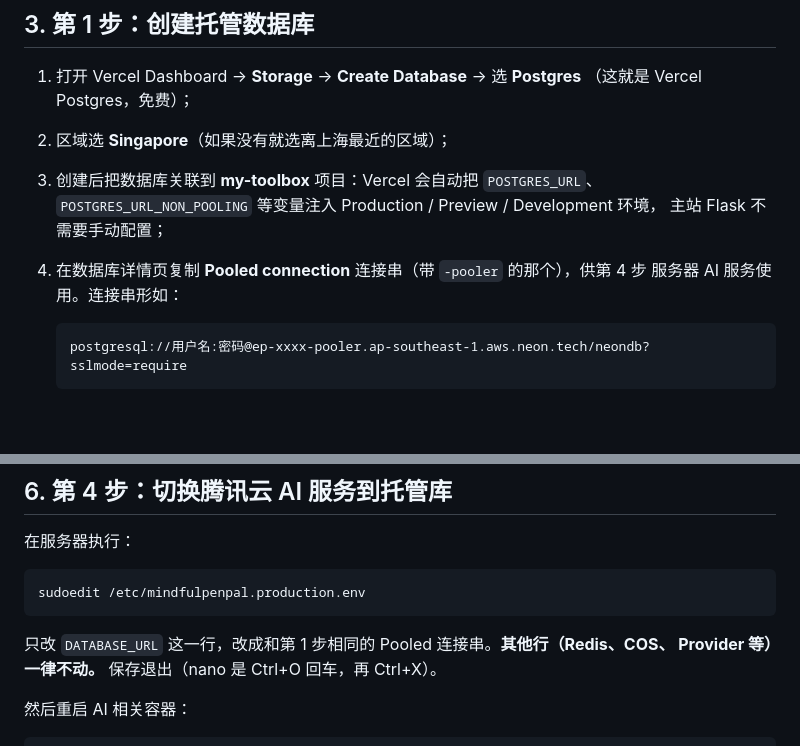
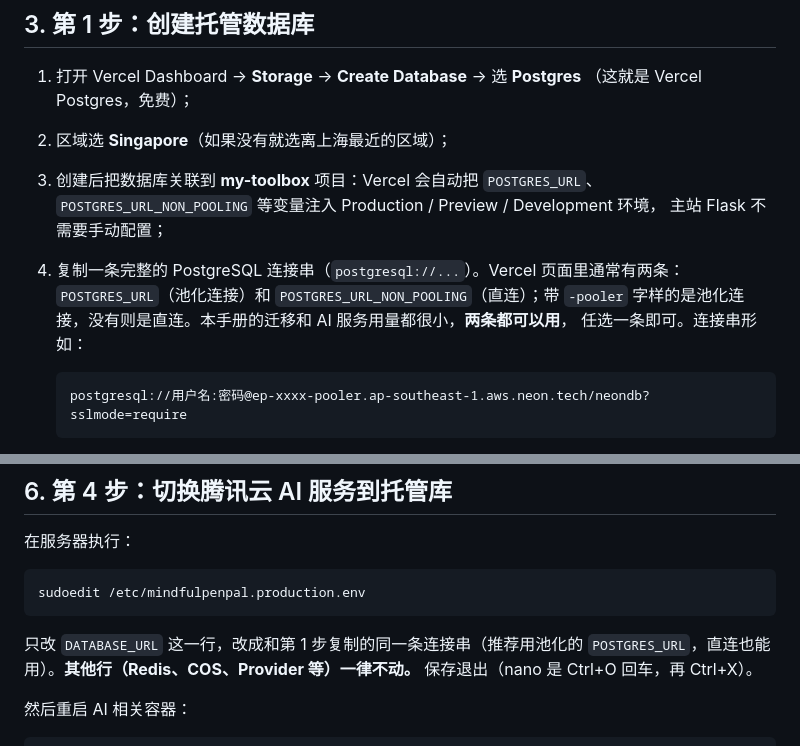
Before and after one commit to shilei2024/my-toolbox, a Markdown page: docs/deployment/database-exposure-fix-managed-postgres.md, 2 parts joined by grey strips. GitHub-like rendering; blank space fills up the shorter version.

Commit message:
docs(deploy): accept either pooled or direct Vercel Postgres connection string

````diff
--- a/docs/deployment/database-exposure-fix-managed-postgres.md
+++ b/docs/deployment/database-exposure-fix-managed-postgres.md
@@ -52,8 +52,10 @@ Vercel 主站 Flask ──TLS──> Neon 托管 PostgreSQL
 3. 创建后把数据库关联到 **my-toolbox** 项目：Vercel 会自动把 `POSTGRES_URL`、
    `POSTGRES_URL_NON_POOLING` 等变量注入 Production / Preview / Development 环境，
    主站 Flask 不需要手动配置；
-4. 在数据库详情页复制 **Pooled connection** 连接串（带 `-pooler` 的那个），供第 4 步
-   服务器 AI 服务使用。连接串形如：
+4. 复制一条完整的 PostgreSQL 连接串（`postgresql://...`）。Vercel 页面里通常有两条：
+   `POSTGRES_URL`（池化连接）和 `POSTGRES_URL_NON_POOLING`（直连）；带 `-pooler`
+   字样的是池化连接，没有则是直连。本手册的迁移和 AI 服务用量都很小，**两条都可以用**，
+   任选一条即可。连接串形如：
 
    ```text
    postgresql://用户名:密码@ep-xxxx-pooler.ap-southeast-1.aws.neon.tech/neondb?sslmode=require
@@ -150,8 +152,9 @@ CLEAN_TARGET=1 sh deploy/migrate-db-to-managed.sh
 sudoedit /etc/mindfulpenpal.production.env
 ```
 
-只改 `DATABASE_URL` 这一行，改成和第 1 步相同的 Pooled 连接串。**其他行（Redis、COS、
-Provider 等）一律不动。** 保存退出（nano 是 Ctrl+O 回车，再 Ctrl+X）。
+只改 `DATABASE_URL` 这一行，改成和第 1 步复制的同一条连接串（推荐用池化的
+`POSTGRES_URL`，直连也能用）。**其他行（Redis、COS、Provider 等）一律不动。**
+保存退出（nano 是 Ctrl+O 回车，再 Ctrl+X）。
 
 然后重启 AI 相关容器：
 
````
